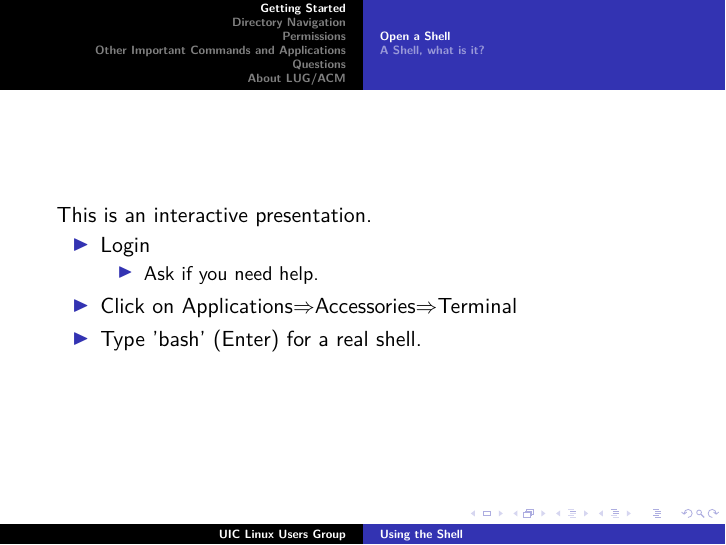
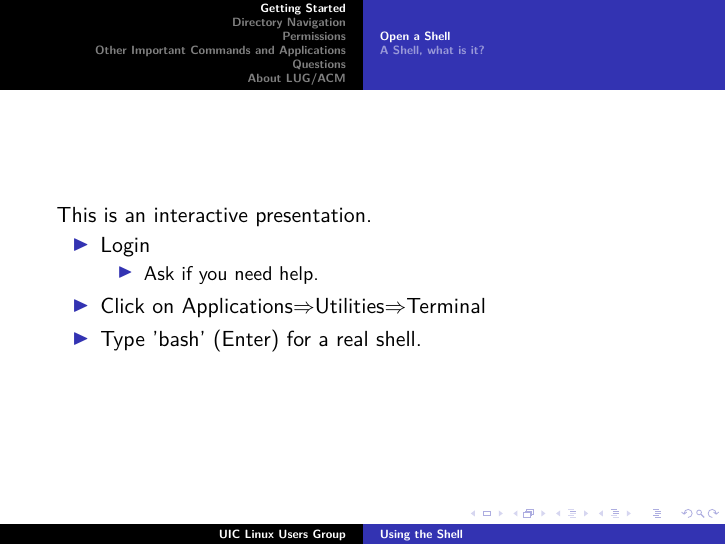
Before and after one commit to hef/LUG-Newbie-Week, LaTeX slides (shell.tex): page 2 of 23. Compiled offline with pdfLaTeX.

Commit message:
using OS X shell path

```diff
--- a/shell.tex
+++ b/shell.tex
@@ -19,7 +19,7 @@
         \begin{itemize}
         \item{Ask if you need help.}
         \end{itemize}
-    \item{ Click on Applications$\Rightarrow$Accessories$\Rightarrow$Terminal}
+    \item{ Click on Applications$\Rightarrow$Utilities$\Rightarrow$Terminal}
     \item{ Type 'bash' (Enter) for a real shell.}
     \end{itemize}
 
```
